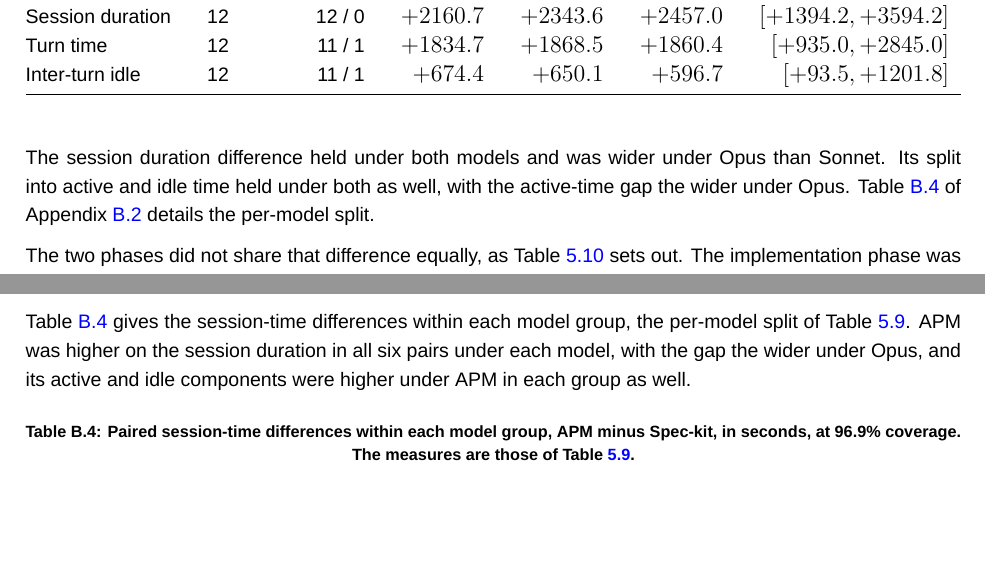
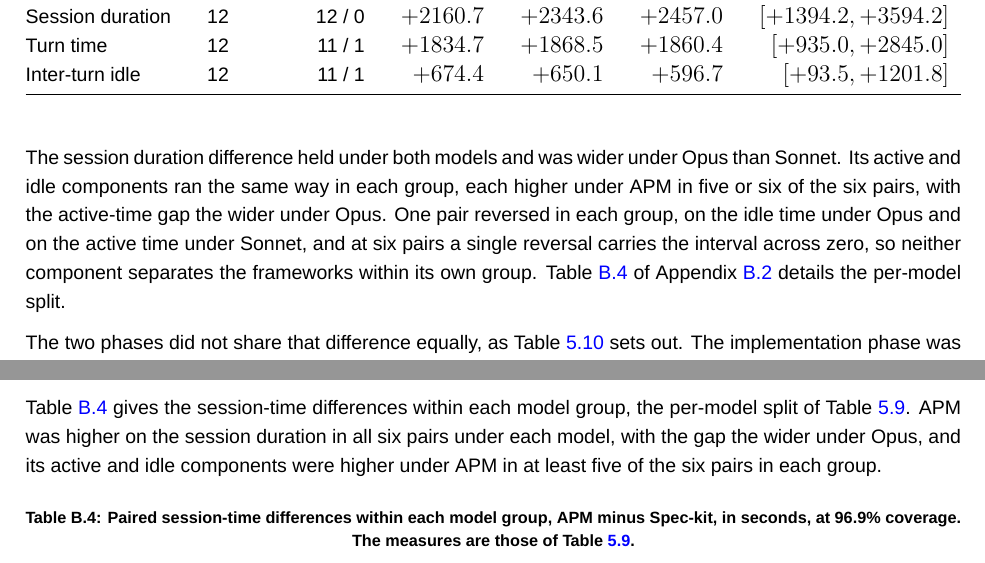
Before and after one commit to sdi2200262/bsc-apm-thesis, a LaTeX thesis (thesis.tex, which reads chapters/results/results-appendix.tex, chapters/results/results.tex): two parts of pages 33 and 58 of 68, joined at a grey line, cut so that both start at the same text, the shorter picture padded with empty space. Compiled offline with XeLaTeX; a missing font is replaced by an installed copy or a similar font.

Commit message:
fix(results): qualify the model-split active and idle differences

```diff
--- a/chapters/results/results-appendix.tex
+++ b/chapters/results/results-appendix.tex
@@ -66,7 +66,7 @@ Table~\ref{tab:cost-session-paired-by-order} splits the cost difference by reali
 
 These tables give the per-model and per-order breakdowns, and the per-session active-time composition, behind claims in the Process results (Section~\ref{sec:results-process}).
 
-Table~\ref{tab:proc-time-paired-by-model} gives the session-time differences within each model group, the per-model split of Table~\ref{tab:proc-time-paired}. APM was higher on the session duration in all six pairs under each model, with the gap the wider under Opus, and its active and idle components were higher under APM in each group as well.
+Table~\ref{tab:proc-time-paired-by-model} gives the session-time differences within each model group, the per-model split of Table~\ref{tab:proc-time-paired}. APM was higher on the session duration in all six pairs under each model, with the gap the wider under Opus, and its active and idle components were higher under APM in at least five of the six pairs in each group.
 
 \begin{table}[H]
   \centering
--- a/chapters/results/results.tex
+++ b/chapters/results/results.tex
@@ -207,7 +207,7 @@ APM was the longer session for every participant, as Table~\ref{tab:proc-time-pa
   \end{tabular*}
 \end{table}
 
-The session duration difference held under both models and was wider under Opus than Sonnet. Its split into active and idle time held under both as well, with the active-time gap the wider under Opus. Table~\ref{tab:proc-time-paired-by-model} of Appendix~\ref{app:results-process-breakdowns} details the per-model split.
+The session duration difference held under both models and was wider under Opus than Sonnet. Its active and idle components ran the same way in each group, each higher under APM in five or six of the six pairs, with the active-time gap the wider under Opus. One pair reversed in each group, on the idle time under Opus and on the active time under Sonnet, and at six pairs a single reversal carries the interval across zero, so neither component separates the frameworks within its own group. Table~\ref{tab:proc-time-paired-by-model} of Appendix~\ref{app:results-process-breakdowns} details the per-model split.
 
 The two phases did not share that difference equally, as Table~\ref{tab:proc-phase-paired} sets out. The implementation phase was longer under APM in every pair, with most of the extra time spent in active work, and it set the direction of the whole-session difference. The planning difference was mixed across participants with an interval spanning zero. Its active time and its idle time between turns divided the same way, each mixed in sign with an interval spanning zero, so neither separates the frameworks within the phase.
 
```
